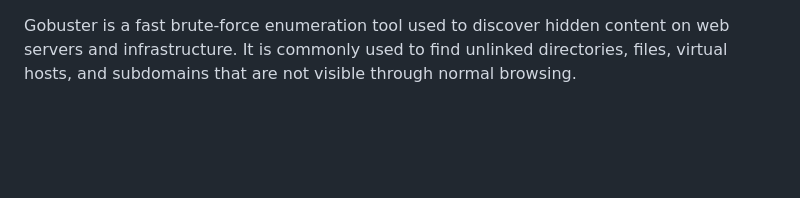
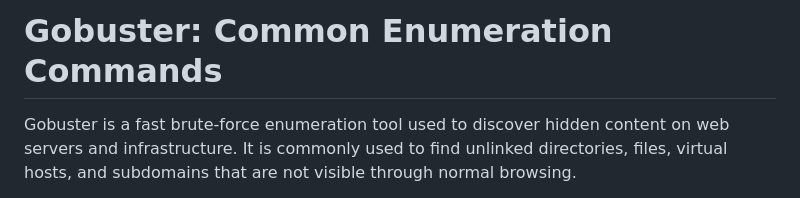
Before and after one commit to jernejpetek/cyberfriday, a Markdown page: notes/gobuster-commands.md, the part around the change. GitHub-like rendering; blank space fills up the shorter version.

Commit message:
Add header to Gobuster commands documentation
Added a header to the Gobuster commands documentation for better organization and clarity.

```diff
--- a/notes/gobuster-commands.md
+++ b/notes/gobuster-commands.md
@@ -1,3 +1,5 @@
+# Gobuster: Common Enumeration Commands
+
 Gobuster is a fast brute-force enumeration tool used to discover hidden content on web servers and infrastructure. It is commonly used to find unlinked directories, files, virtual hosts, and subdomains that are not visible through normal browsing.
 
 In both CTFs and professional penetration tests, Gobuster comes in handy during early web reconnaissance, helping identify attack surfaces such as admin panels, backup files, or internal applications. Its speed and simplicity make it especially effective when quickly mapping a target and uncovering functionality that may lead to further exploitation.
```
